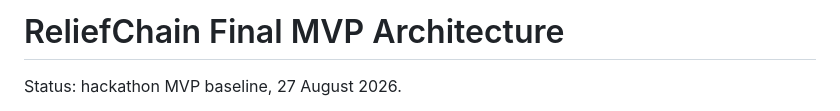
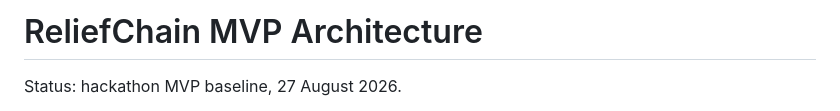
Before and after one commit to kensh1ken/ReliefChain, a Markdown page: ARCHITECTURE.md, the part around the change. Drawn GitHub-style.

Commit message:
18:Architechture.md

```diff
--- a/ARCHITECTURE.md
+++ b/ARCHITECTURE.md
@@ -1,4 +1,4 @@
-# ReliefChain Final MVP Architecture
+# ReliefChain MVP Architecture
 
 Status: hackathon MVP baseline, 27 August 2026.
 
```
